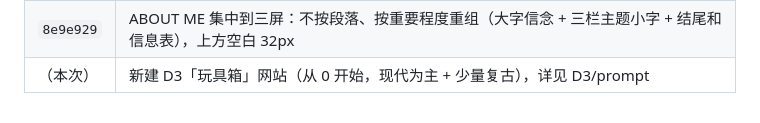
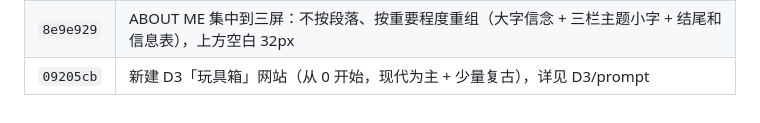
Before and after one commit to ebadudu1234-tech/ebadudu-d1, a Markdown page: prompt/requirements.md, the part around the change. Drawn GitHub-style.

Commit message:
Record 09205cb in requirement notes
Co-Authored-By: Claude Opus 5.5 <noreply@anthropic.com>

```diff
--- a/prompt/requirements.md
+++ b/prompt/requirements.md
@@ -340,4 +340,4 @@
 | `5c181e3` | ABOUT ME 页按参考网站的做法重做（可拖动的玩具、逐词显现、句中插图、信息表） |
 | `e3343aa` | ABOUT ME：去掉作品链接，重点句大字、其余小字；第一屏小物件一直上下漂浮、躲着鼠标、大小自适应 |
 | `8e9e929` | ABOUT ME 集中到三屏：不按段落、按重要程度重组（大字信念 + 三栏主题小字 + 结尾和信息表），上方空白 32px |
-| （本次） | 新建 D3「玩具箱」网站（从 0 开始，现代为主 + 少量复古），详见 D3/prompt |
+| `09205cb` | 新建 D3「玩具箱」网站（从 0 开始，现代为主 + 少量复古），详见 D3/prompt |
```
